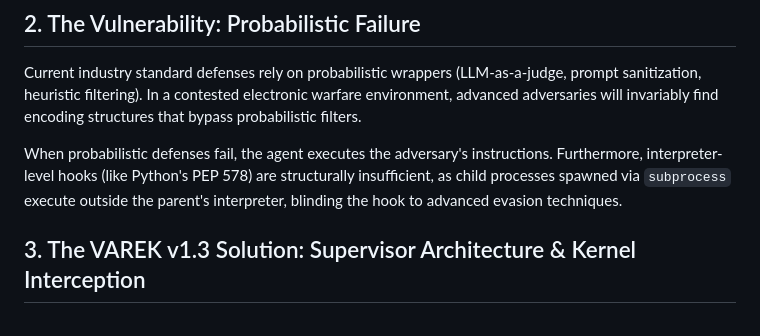
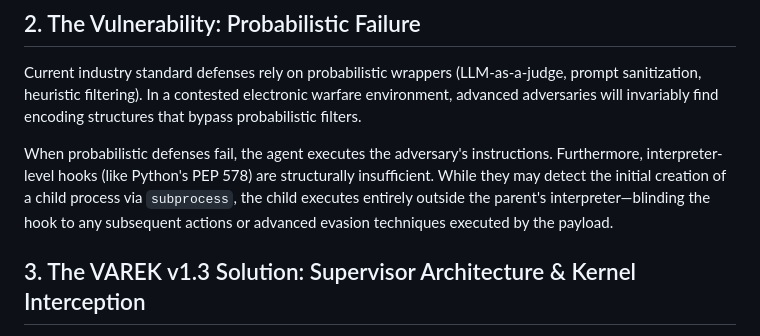
Before and after one commit to kwdoug63/varek, a Markdown page: darpa-i2o/DARPA_I2O_Whitepaper.md, the part around one of its changes. Rendered like a GitHub page.

Commit message:
Improve clarity on probabilistic defenses and update demo link
Clarified the limitations of interpreter-level hooks and updated the link to the demo script.

```diff
--- a/darpa-i2o/DARPA_I2O_Whitepaper.md
+++ b/darpa-i2o/DARPA_I2O_Whitepaper.md
@@ -16,7 +16,7 @@ This results in **Remote Code Execution (RCE)** at the OS boundary, initiated by
 ## 2. The Vulnerability: Probabilistic Failure
 Current industry standard defenses rely on probabilistic wrappers (LLM-as-a-judge, prompt sanitization, heuristic filtering). In a contested electronic warfare environment, advanced adversaries will invariably find encoding structures that bypass probabilistic filters.
 
-When probabilistic defenses fail, the agent executes the adversary's instructions. Furthermore, interpreter-level hooks (like Python's PEP 578) are structurally insufficient, as child processes spawned via `subprocess` execute outside the parent's interpreter, blinding the hook to advanced evasion techniques.
+When probabilistic defenses fail, the agent executes the adversary's instructions. Furthermore, interpreter-level hooks (like Python's PEP 578) are structurally insufficient. While they may detect the initial creation of a child process via `subprocess`, the child executes entirely outside the parent's interpreter—blinding the hook to any subsequent actions or advanced evasion techniques executed by the payload.
 
 ## 3. The VAREK v1.3 Solution: Supervisor Architecture & Kernel Interception
 **VAREK** abandons probabilistic text-filtering and interpreter-level illusions in favor of deterministic, hardware-enforced execution boundaries governed by a highly privileged parent process ("The Warden").
```
Also changed, not shown: other parts of darpa-i2o/DARPA_I2O_Whitepaper.md (+1 -1 lines).
